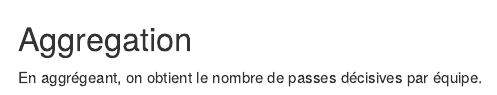
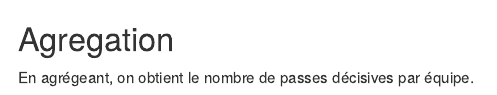
Before and after one commit to JACdeRennes2/soccR, an R Markdown document (soccR.Rmd): the page in a window 1100 px wide, from 4860 px down. Rendered offline with R 4.5, knitr and Pandoc, with nearby package versions; some code elsewhere in the file could not run offline.

Commit message:
correction fautes

````diff
--- a/soccR.Rmd
+++ b/soccR.Rmd
@@ -185,11 +185,11 @@ df_passeurs <- data_html %>% html_nodes(css_selector) %>% html_table()
 datatable(df_passeurs[[1]])
 ```
 
-## Aggregation
+## Agregation
 
-En aggrégeant, on obtient le nombre de passes décisives par équipe.
+En agrégeant, on obtient le nombre de passes décisives par équipe.
 
-```{r}
+```{r message=FALSE}
 passes_equipe <- df_passeurs[[1]] %>% group_by(Club) %>% summarize(nb_passes = sum(`Passes[23]`))
 passes_equipe
 ```
````
